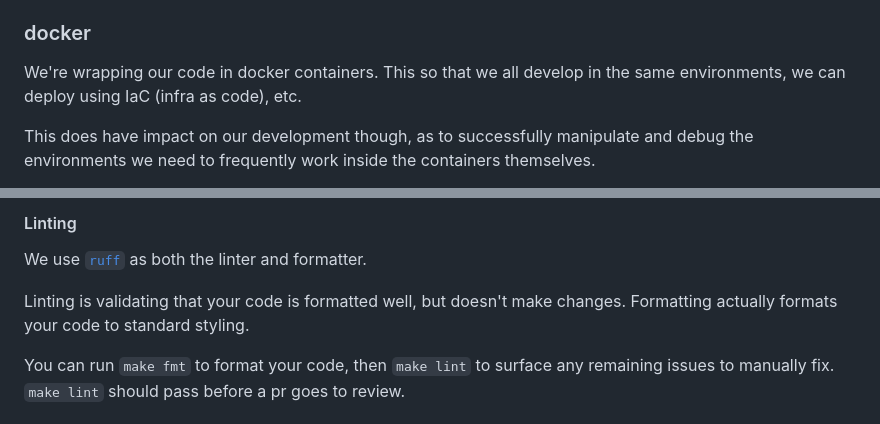
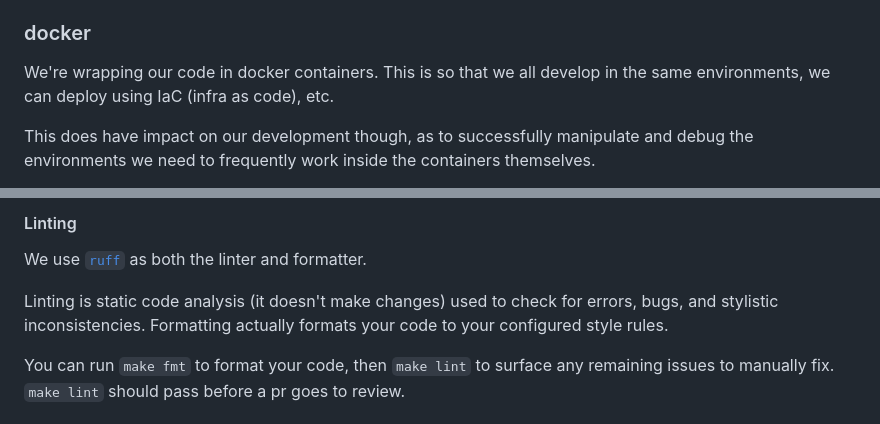
Before and after one commit to gchwalik/pawsitive, a Markdown page: backend/README.md, 2 parts joined by grey strips. Rendered like a GitHub page.

```diff
--- a/backend/README.md
+++ b/backend/README.md
@@ -17,7 +17,7 @@ Because all the code is built and runs in the container, your IDE will probably
 
 ### docker
 
-We're wrapping our code in docker containers. This so that we all develop in the same environments, we can deploy using IaC (infra as code), etc.
+We're wrapping our code in docker containers. This is so that we all develop in the same environments, we can deploy using IaC (infra as code), etc.
 
 This does have impact on our development though, as to successfully manipulate and debug the environments we need to frequently work inside the containers themselves.
 
@@ -35,7 +35,7 @@ Prior to merging your branch commits in you'll want to make sure linting is pass
 
 We use [`ruff`](https://github.com/astral-sh/ruff) as both the linter and formatter.
 
-Linting is validating that your code is formatted well, but doesn't make changes. Formatting actually formats your code to standard styling.
+Linting is static code analysis (it doesn't make changes) used to check for errors, bugs, and stylistic inconsistencies. Formatting actually formats your code to your configured style rules.
 
 You can run `make fmt` to format your code, then `make lint` to surface any remaining issues to manually fix. `make lint` should pass before a pr goes to review.
 
```
Also changed, not shown: frontend/README.md (+2 -2 lines).
